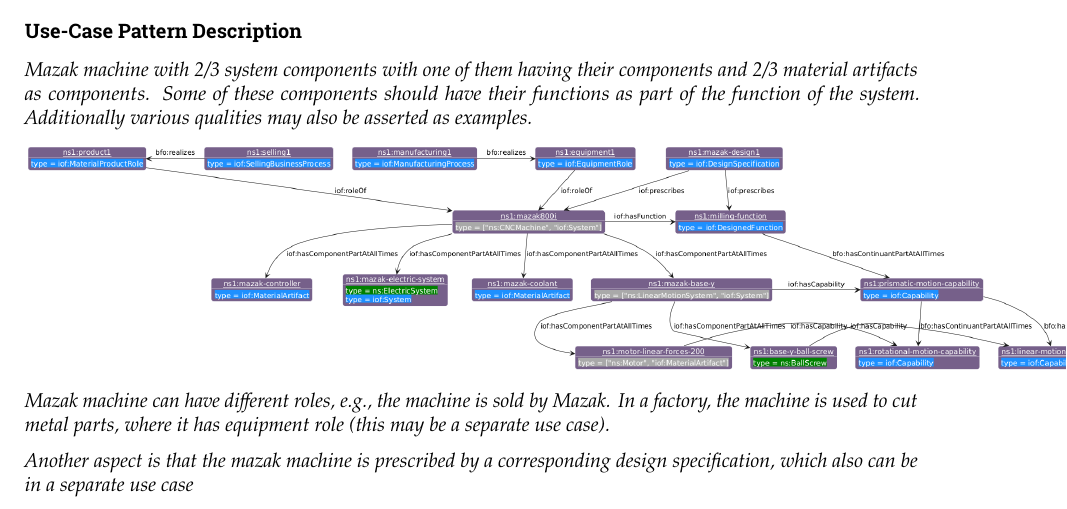
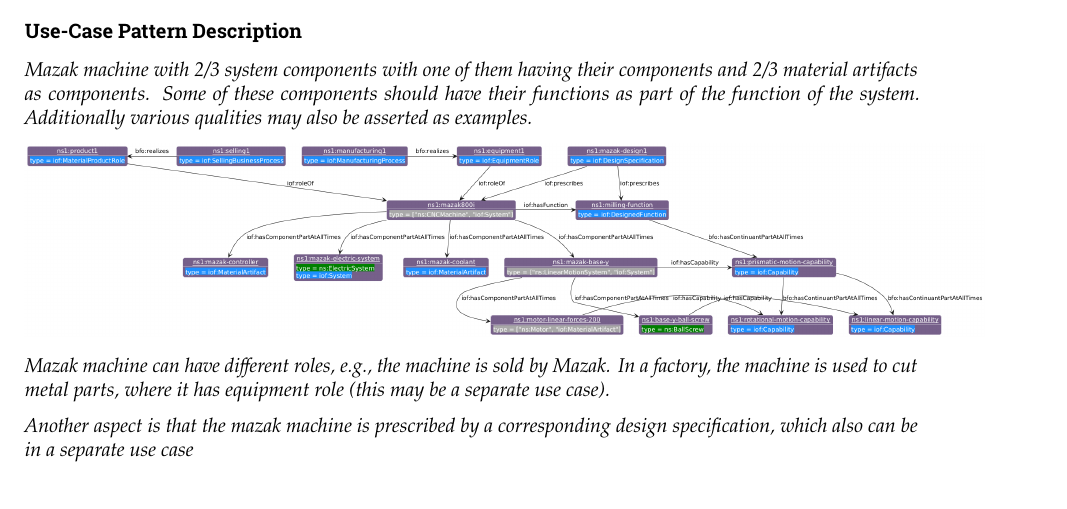
Before and after one commit to iofoundry/IOF-Core-Pattern-v2, a LaTeX thesis (report.tex, which reads scenarios/engineered-system-artifact/engineered-system-artifact.tex): part of page 37 of 69, cut so that both start at the same text. Compiled offline with pdfLaTeX.

Commit message:
several changes on Sep 13th Week

```diff
--- a/scenarios/engineered-system-artifact/engineered-system-artifact.tex
+++ b/scenarios/engineered-system-artifact/engineered-system-artifact.tex
@@ -28,7 +28,7 @@
 
 \textit{Mazak machine with 2/3 system components with one of them having their components and 2/3 material artifacts as components. Some of these components should have their functions as part of the function of the system. Additionally various qualities may also be asserted as examples.}
 
-\includegraphics[scale=0.26]{scenarios/engineered-system-artifact/images/mazak.png}
+\includegraphics[scale=0.22]{scenarios/engineered-system-artifact/images/mazak.png}
 
 \textit{Mazak machine can have different roles, e.g., the machine is sold by Mazak. In a factory, the machine is used to cut metal parts, where it has equipment role (this may be a separate use case).}
 
```
